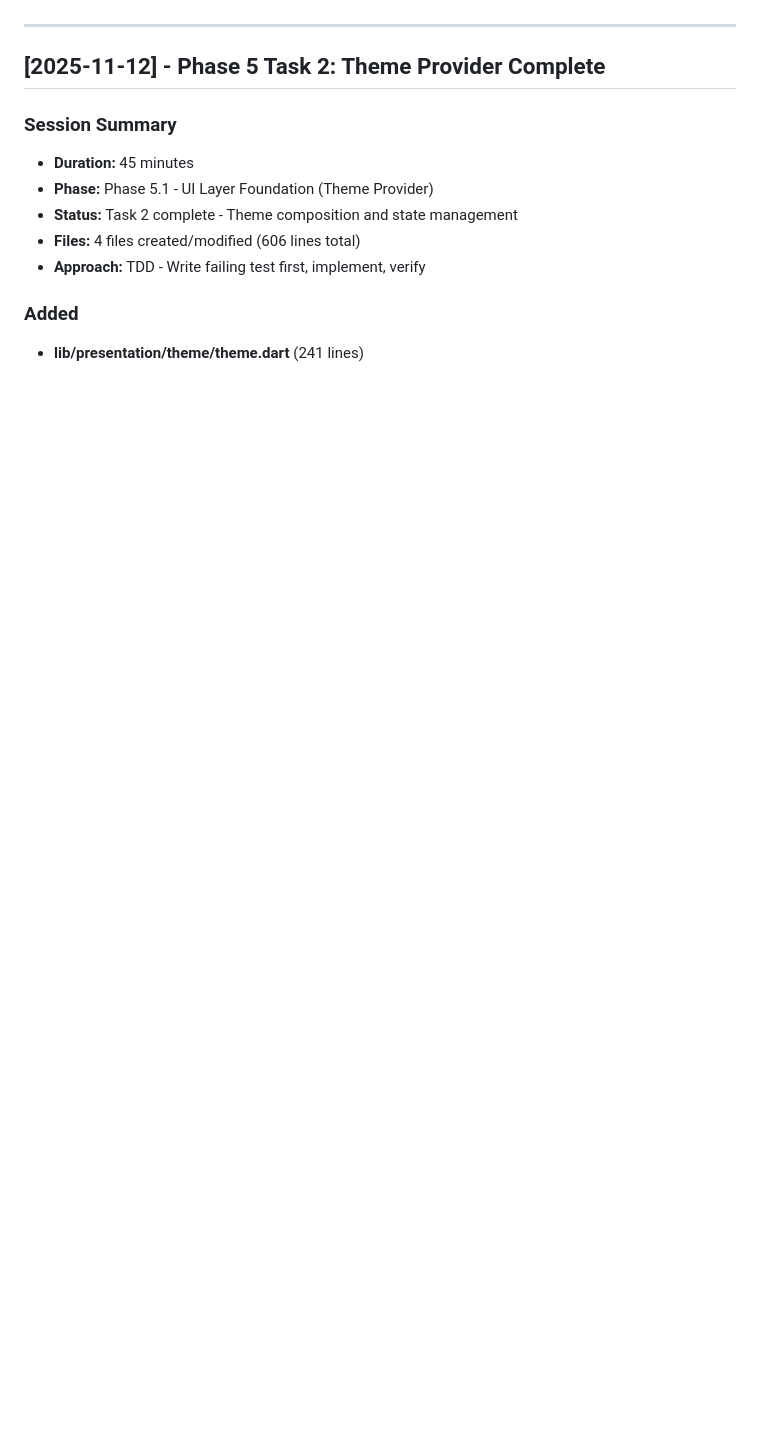
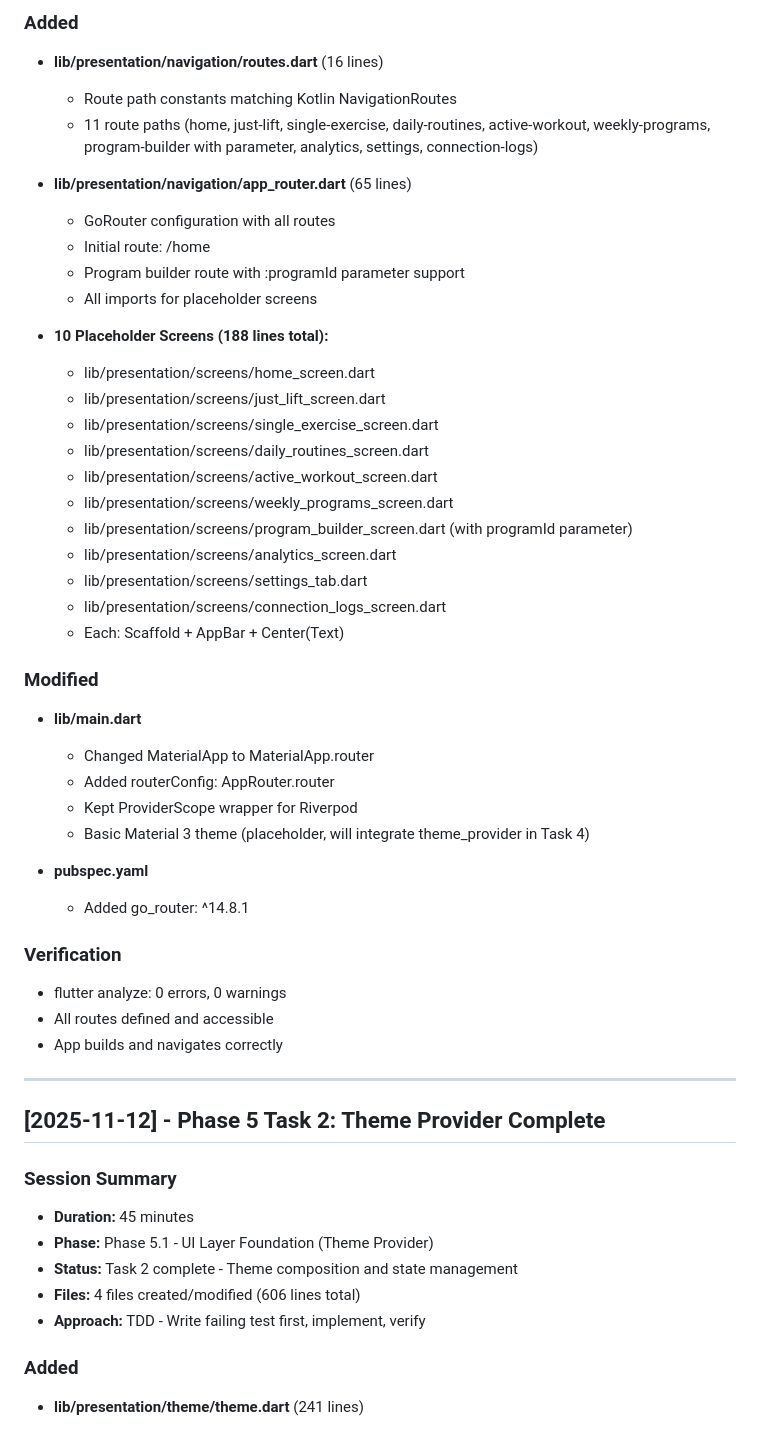
Before and after one commit to DasBluEyedDevil/VPP-Flutter-Port, a Markdown page: CHANGELOG.md, the part around one of its changes. GitHub-like rendering; blank space fills up the shorter version.

Commit message:
docs: update session logs for Task 4 completion

```diff
--- a/CHANGELOG.md
+++ b/CHANGELOG.md
@@ -6,3 +59,41 @@ The format is based on [Keep a Changelog](https://keepachangelog.com/en/1.0.0/).
+### Added
+- **lib/presentation/navigation/routes.dart** (16 lines)
+  - Route path constants matching Kotlin NavigationRoutes
+  - 11 route paths (home, just-lift, single-exercise, daily-routines, active-workout, weekly-programs, program-builder with parameter, analytics, settings, connection-logs)
+
+- **lib/presentation/navigation/app_router.dart** (65 lines)
+  - GoRouter configuration with all routes
+  - Initial route: /home
+  - Program builder route with :programId parameter support
+  - All imports for placeholder screens
+
+- **10 Placeholder Screens (188 lines total):**
+  - lib/presentation/screens/home_screen.dart
+  - lib/presentation/screens/just_lift_screen.dart
+  - lib/presentation/screens/single_exercise_screen.dart
+  - lib/presentation/screens/daily_routines_screen.dart
+  - lib/presentation/screens/active_workout_screen.dart
+  - lib/presentation/screens/weekly_programs_screen.dart
+  - lib/presentation/screens/program_builder_screen.dart (with programId parameter)
+  - lib/presentation/screens/analytics_screen.dart
+  - lib/presentation/screens/settings_tab.dart
+  - lib/presentation/screens/connection_logs_screen.dart
+  - Each: Scaffold + AppBar + Center(Text)
+
+### Modified
+- **lib/main.dart**
+  - Changed MaterialApp to MaterialApp.router
+  - Added routerConfig: AppRouter.router
+  - Kept ProviderScope wrapper for Riverpod
+  - Basic Material 3 theme (placeholder, will integrate theme_provider in Task 4)
+
+- **pubspec.yaml**
+  - Added go_router: ^14.8.1
+
+### Verification
+- flutter analyze: 0 errors, 0 warnings
+- All routes defined and accessible
+- App builds and navigates correctly
 
 ---
 
```
Also changed, not shown: other parts of CHANGELOG.md (+53 -0 lines), LAST_SESSION.md (+48 -14 lines).
